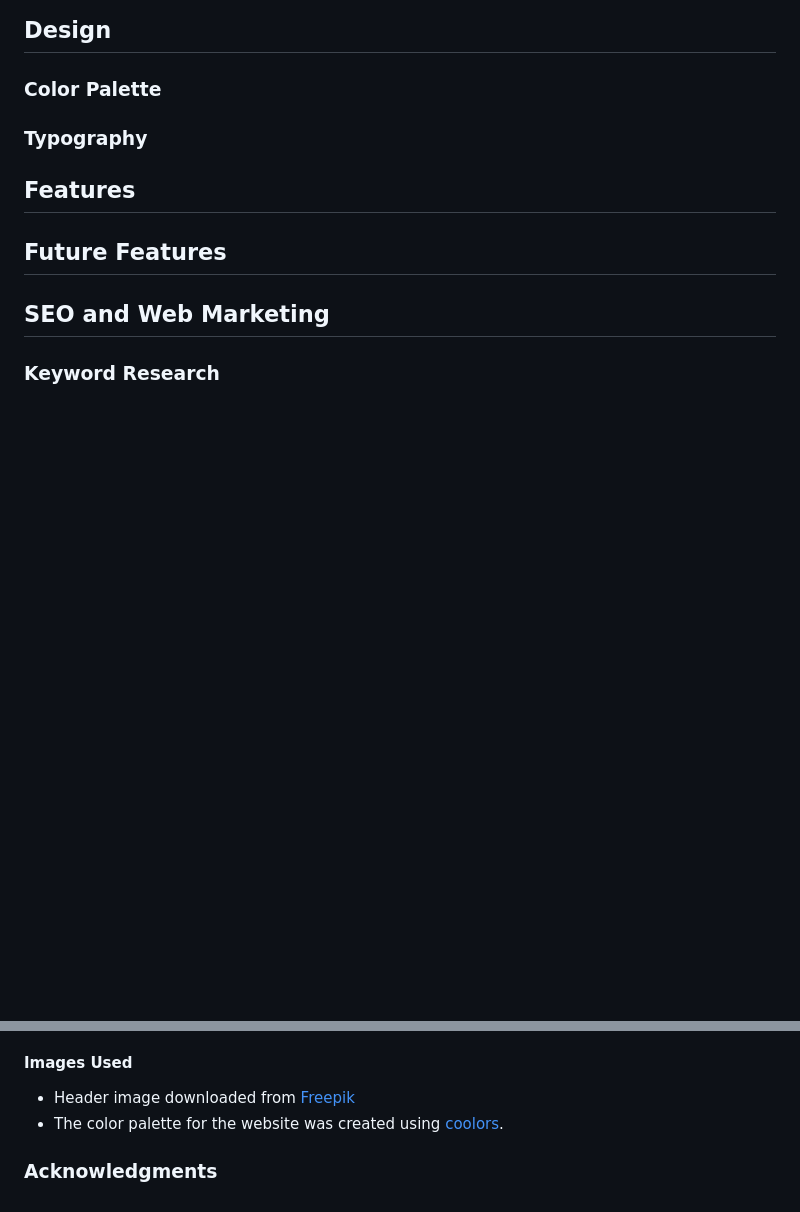
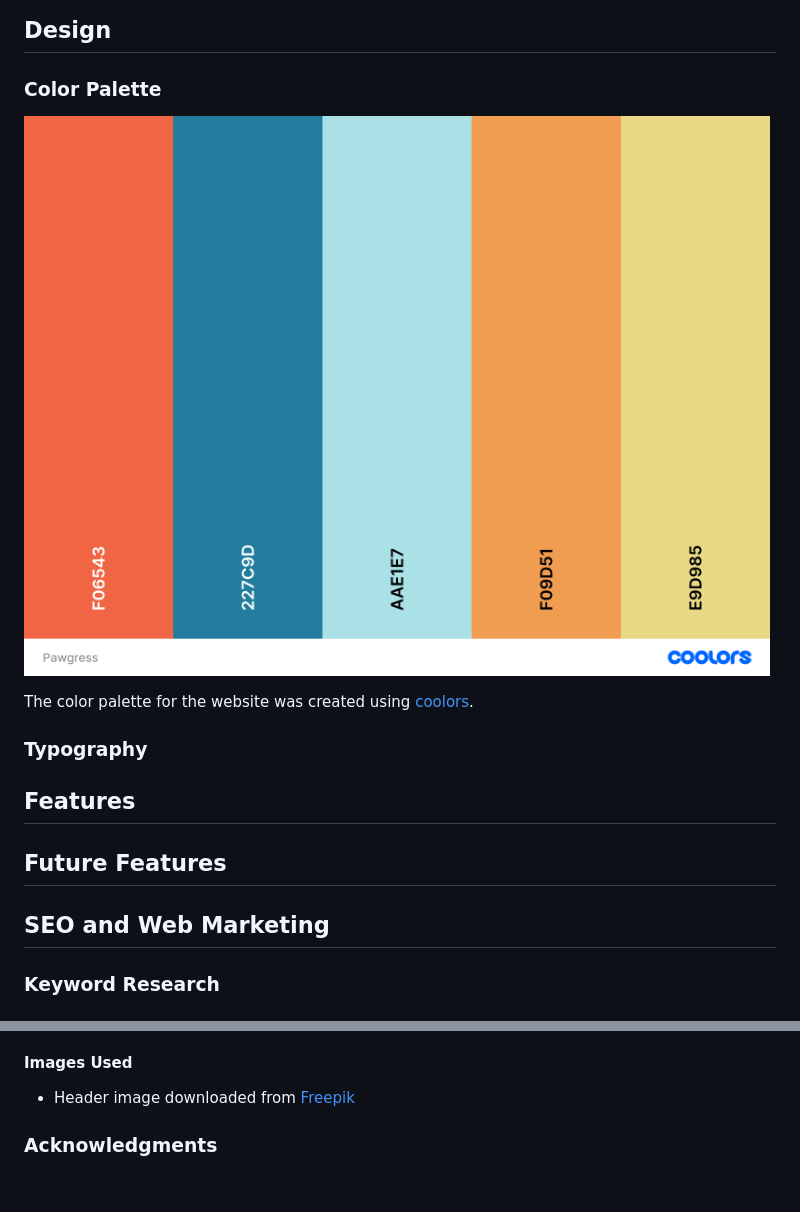
Before and after one commit to Keszi94/pawgress, a Markdown page: README.md, 2 parts joined by grey strips. Drawn GitHub-style; pictures changed too: readme_assets/images/pawgress_palette.png (added); blank space fills up the shorter version.

```diff
--- a/README.md
+++ b/README.md
@@ -56,6 +56,10 @@
 
 ### Color Palette
 
+![Coolors palette](readme_assets/images/pawgress_palette.png)
+
+The color palette for the website was created using [coolors](https://coolors.co/).
+
 ### Typography
 
 
@@ -103,6 +107,5 @@ All documentation regarding the testing on this project can be viewed in this se
 #### Images Used
 
 * Header image downloaded from [Freepik](https://www.freepik.com/free-photo/dog-copyspace_2009576.htm#fromView=keyword&page=1&position=1&uuid=19b1f879-d65e-4dd1-a018-704e55560ec9&query=Dog+Header)
-* The color palette for the website was created using [coolors](https://coolors.co/).
 
 ### Acknowledgments
```
Also changed, not shown: 2 other files.
